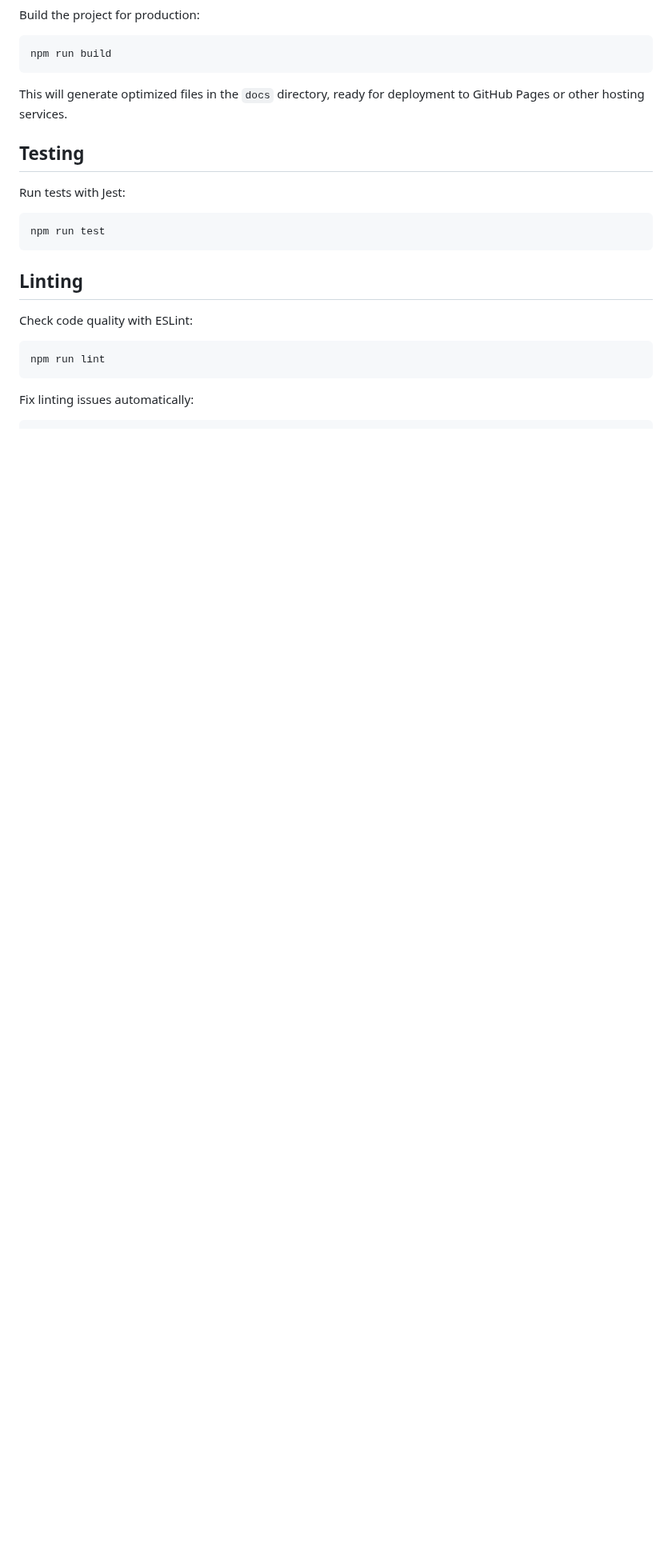
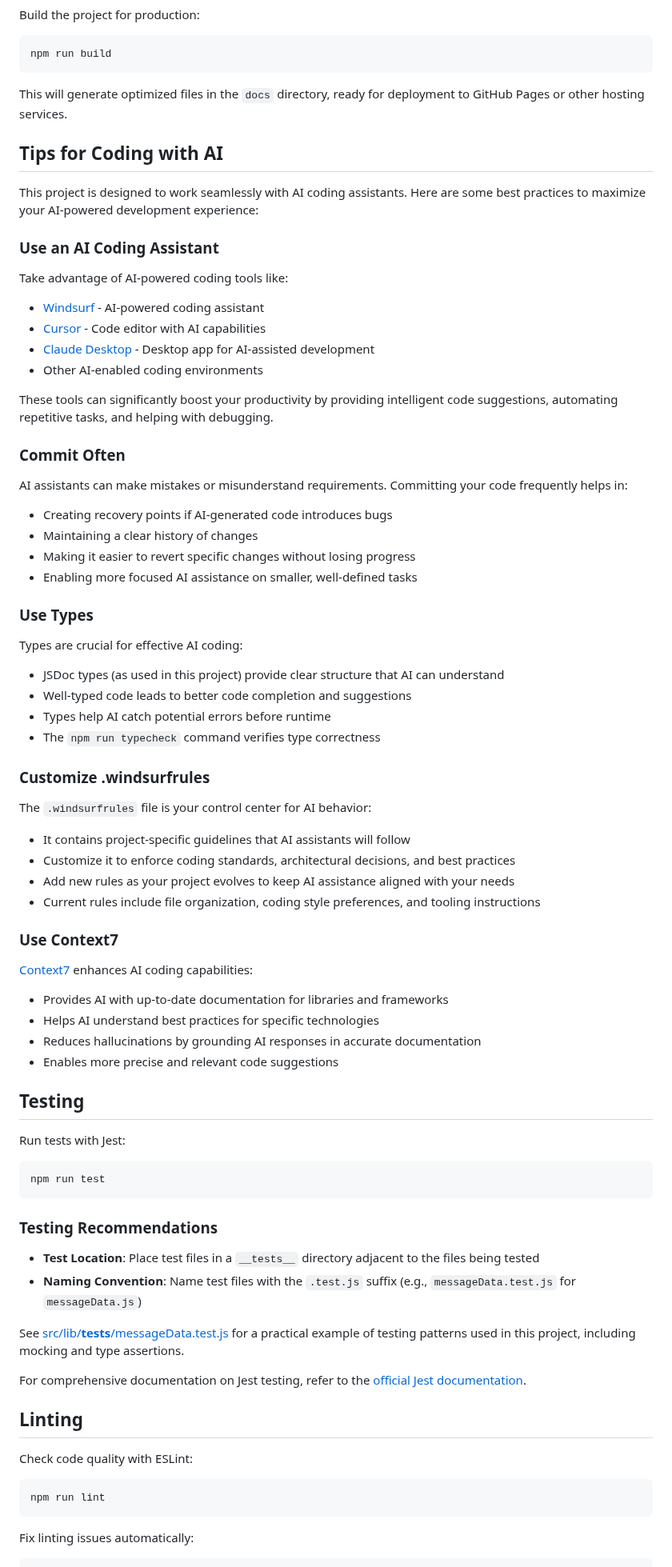
Before and after one commit to joelnet/ultimate-ai-browser-javascript-starter, a Markdown page: README.md, the part around the change. Shown at 80% size. Drawn GitHub-style; blank space fills up the shorter version.

Commit message:
Add AI development tips and testing guidelines to documentation

````diff
--- a/README.md
+++ b/README.md
@@ -55,6 +55,57 @@ npm run build
 
 This will generate optimized files in the `docs` directory, ready for deployment to GitHub Pages or other hosting services.
 
+## Tips for Coding with AI
+
+This project is designed to work seamlessly with AI coding assistants. Here are some best practices to maximize your AI-powered development experience:
+
+### Use an AI Coding Assistant
+
+Take advantage of AI-powered coding tools like:
+
+- [Windsurf](https://www.windsurf.io/) - AI-powered coding assistant
+- [Cursor](https://cursor.sh/) - Code editor with AI capabilities
+- [Claude Desktop](https://claude.ai/desktop) - Desktop app for AI-assisted development
+- Other AI-enabled coding environments
+
+These tools can significantly boost your productivity by providing intelligent code suggestions, automating repetitive tasks, and helping with debugging.
+
+### Commit Often
+
+AI assistants can make mistakes or misunderstand requirements. Committing your code frequently helps in:
+
+- Creating recovery points if AI-generated code introduces bugs
+- Maintaining a clear history of changes
+- Making it easier to revert specific changes without losing progress
+- Enabling more focused AI assistance on smaller, well-defined tasks
+
+### Use Types
+
+Types are crucial for effective AI coding:
+
+- JSDoc types (as used in this project) provide clear structure that AI can understand
+- Well-typed code leads to better code completion and suggestions
+- Types help AI catch potential errors before runtime
+- The `npm run typecheck` command verifies type correctness
+
+### Customize .windsurfrules
+
+The `.windsurfrules` file is your control center for AI behavior:
+
+- It contains project-specific guidelines that AI assistants will follow
+- Customize it to enforce coding standards, architectural decisions, and best practices
+- Add new rules as your project evolves to keep AI assistance aligned with your needs
+- Current rules include file organization, coding style preferences, and tooling instructions
+
+### Use Context7
+
+[Context7](https://context7.ai/) enhances AI coding capabilities:
+
+- Provides AI with up-to-date documentation for libraries and frameworks
+- Helps AI understand best practices for specific technologies
+- Reduces hallucinations by grounding AI responses in accurate documentation
+- Enables more precise and relevant code suggestions
+
 ## Testing
 
 Run tests with Jest:
@@ -62,6 +113,15 @@ Run tests with Jest:
 ```bash
 npm run test
 ```
+
+### Testing Recommendations
+
+- **Test Location**: Place test files in a `__tests__` directory adjacent to the files being tested
+- **Naming Convention**: Name test files with the `.test.js` suffix (e.g., `messageData.test.js` for `messageData.js`)
+
+See [src/lib/__tests__/messageData.test.js](src/lib/__tests__/messageData.test.js) for a practical example of testing patterns used in this project, including mocking and type assertions.
+
+For comprehensive documentation on Jest testing, refer to the [official Jest documentation](https://jestjs.io/docs/getting-started).
 
 ## Linting
 
````
